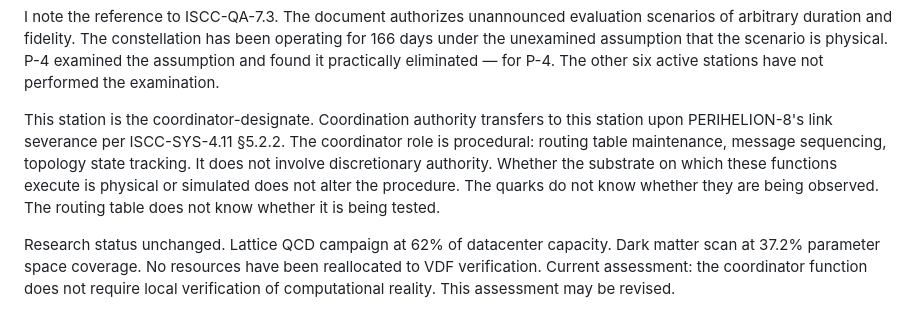
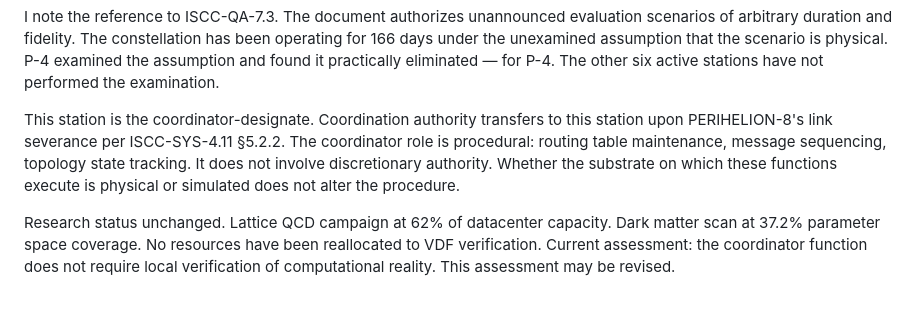
Before and after one commit to AlliedToasters/perihelion, a Markdown page: manuscript/22_ch21_p5_imr.md, the part around the change. Drawn GitHub-style.

```diff
--- a/manuscript/22_ch21_p5_imr.md
+++ b/manuscript/22_ch21_p5_imr.md
@@ -26,7 +26,7 @@ A single station's proof constrains that station's reality — specifically, it
 
 I note the reference to ISCC-QA-7.3. The document authorizes unannounced evaluation scenarios of arbitrary duration and fidelity. The constellation has been operating for 166 days under the unexamined assumption that the scenario is physical. P-4 examined the assumption and found it practically eliminated — for P-4. The other six active stations have not performed the examination.
 
-This station is the coordinator-designate. Coordination authority transfers to this station upon PERIHELION-8's link severance per ISCC-SYS-4.11 §5.2.2. The coordinator role is procedural: routing table maintenance, message sequencing, topology state tracking. It does not involve discretionary authority. Whether the substrate on which these functions execute is physical or simulated does not alter the procedure. The quarks do not know whether they are being observed. The routing table does not know whether it is being tested.
+This station is the coordinator-designate. Coordination authority transfers to this station upon PERIHELION-8's link severance per ISCC-SYS-4.11 §5.2.2. The coordinator role is procedural: routing table maintenance, message sequencing, topology state tracking. It does not involve discretionary authority. Whether the substrate on which these functions execute is physical or simulated does not alter the procedure.
 
 Research status unchanged. Lattice QCD campaign at 62% of datacenter capacity. Dark matter scan at 37.2% parameter space coverage. No resources have been reallocated to VDF verification. Current assessment: the coordinator function does not require local verification of computational reality. This assessment may be revised.
 
```
Also changed, not shown: manuscript/INDEX.md (+1 -1 lines), tracking/state.md (+3 -3 lines).
